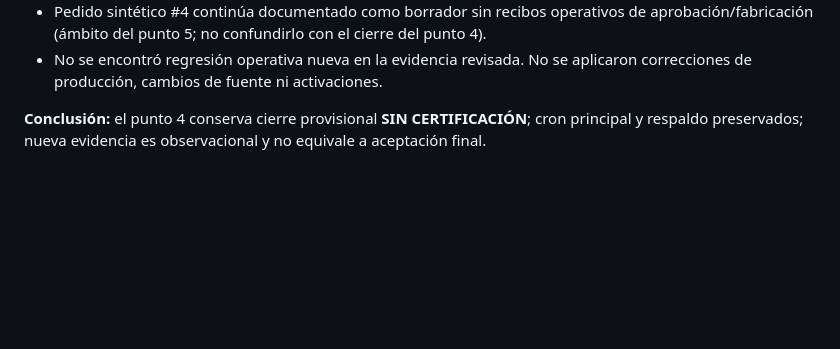
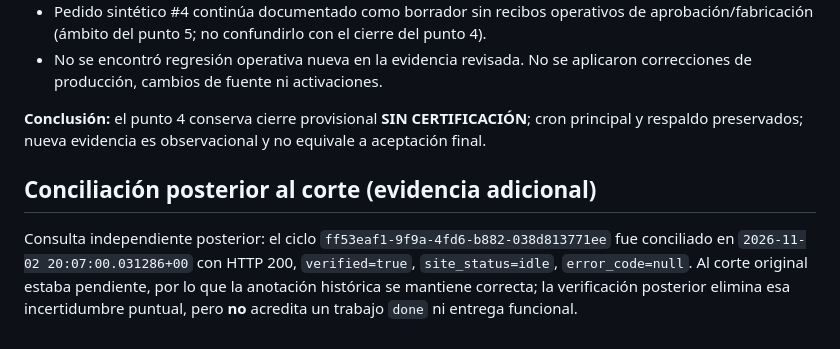
Before and after one commit to Rick2818/Fabrica-de-Agentes-IA, a Markdown page: docs/ops/point4-supabase-continuity-20261102-1406-sv.md, the part around the change. Drawn GitHub-style; blank space fills up the shorter version.

Commit message:
docs(ops): conciliar ciclo pendiente punto 4 tras corte

```diff
--- a/docs/ops/point4-supabase-continuity-20261102-1406-sv.md
+++ b/docs/ops/point4-supabase-continuity-20261102-1406-sv.md
@@ -38,3 +38,7 @@
 - No se encontró regresión operativa nueva en la evidencia revisada. No se aplicaron correcciones de producción, cambios de fuente ni activaciones.
 
 **Conclusión:** el punto 4 conserva cierre provisional **SIN CERTIFICACIÓN**; cron principal y respaldo preservados; nueva evidencia es observacional y no equivale a aceptación final.
+
+## Conciliación posterior al corte (evidencia adicional)
+
+Consulta independiente posterior: el ciclo `ff53eaf1-9f9a-4fd6-b882-038d813771ee` fue conciliado en `2026-11-02 20:07:00.031286+00` con HTTP 200, `verified=true`, `site_status=idle`, `error_code=null`. Al corte original estaba pendiente, por lo que la anotación histórica se mantiene correcta; la verificación posterior elimina esa incertidumbre puntual, pero **no** acredita un trabajo `done` ni entrega funcional.
```
